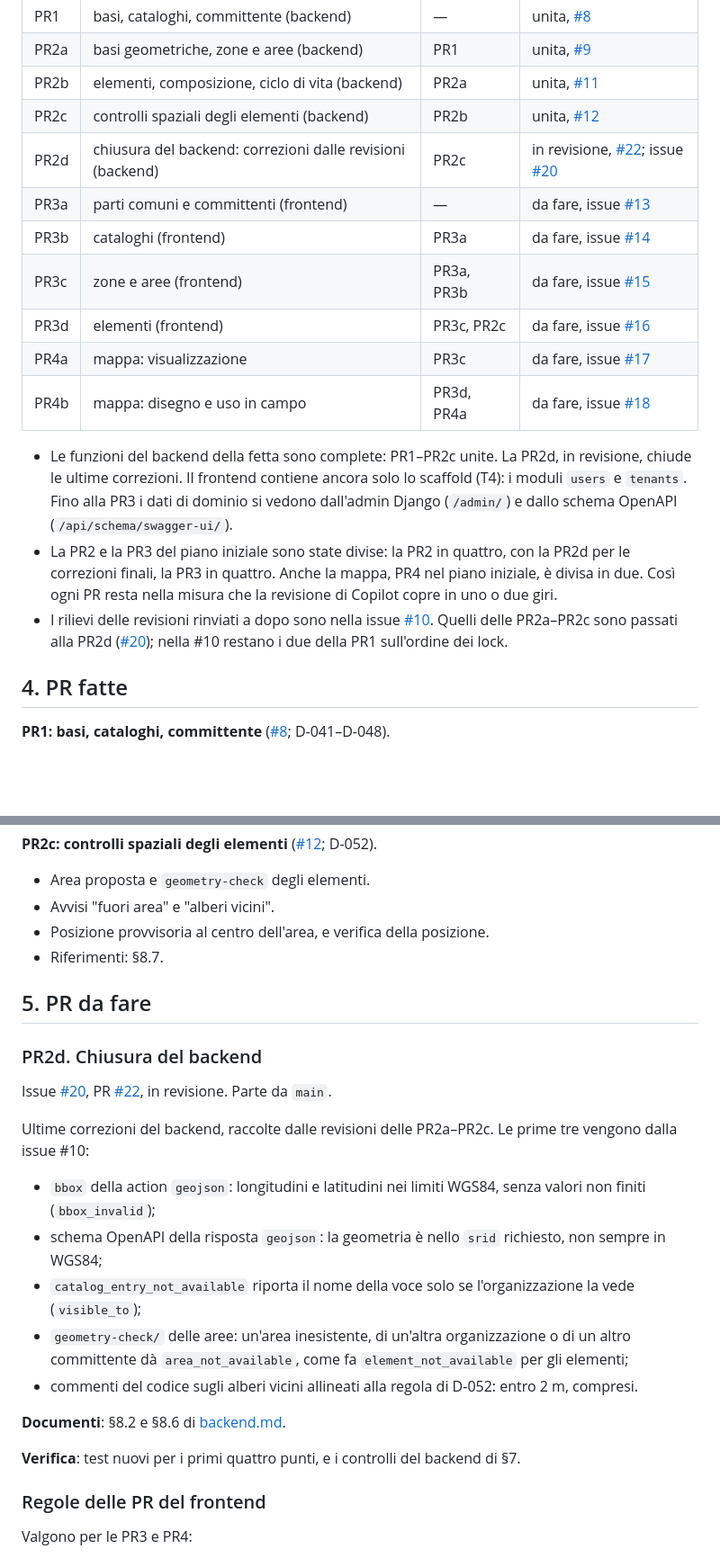
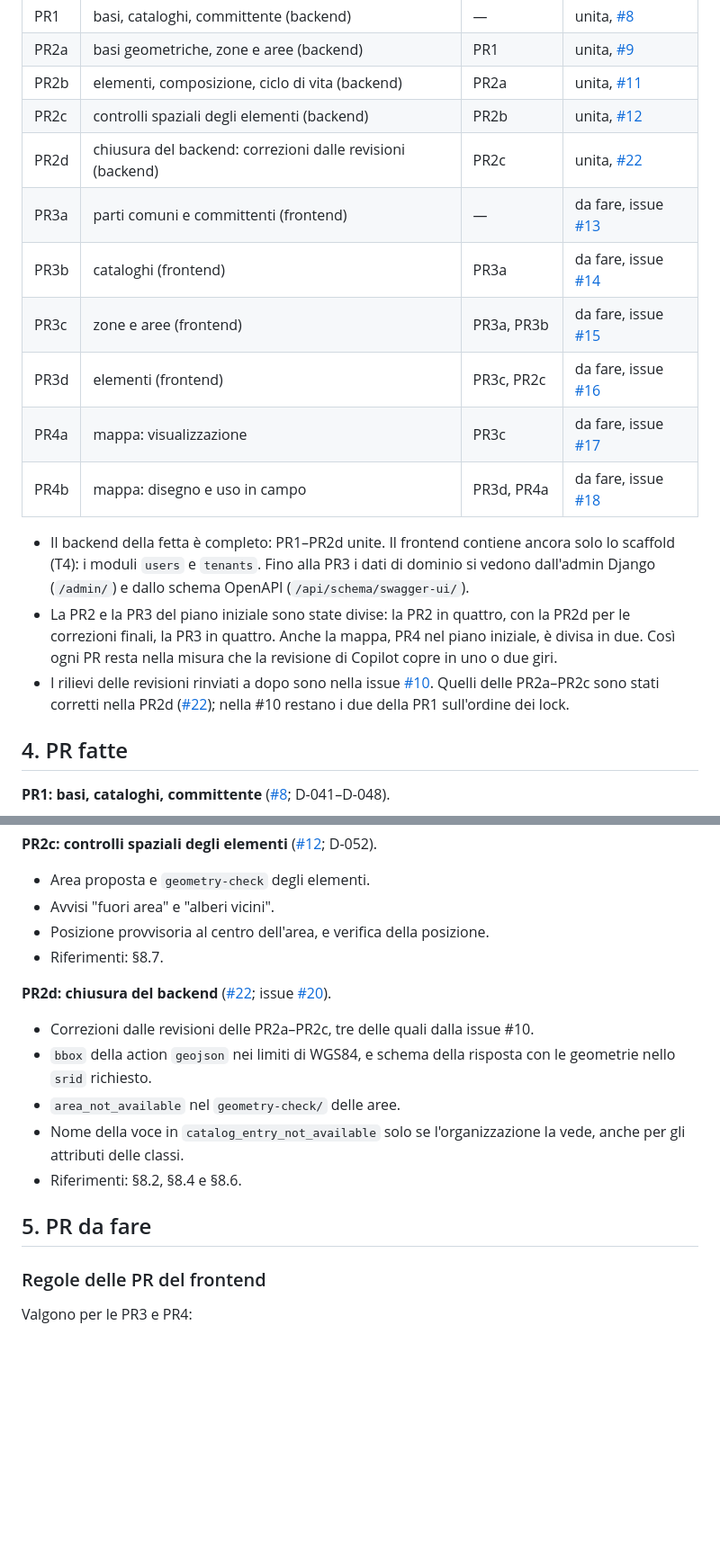
Before and after one commit to inmagik/greenmanager, a Markdown page: designdocs/architettura/fetta-1.md, 2 parts joined by grey strips. Shown at 90% size. Rendered like a GitHub page; blank space fills up the shorter version.

Commit message:
Fetta 1: PR2d unita nel piano
La PR2d (#22) passa tra le PR fatte in fetta-1.md; stato aggiornato in
designdocs/README.md e nella riga Stato di AGENTS.md. Il backend della
fetta è chiuso.

Co-Authored-By: Claude Opus 5.5 <noreply@anthropic.com>

```diff
--- a/designdocs/architettura/fetta-1.md
+++ b/designdocs/architettura/fetta-1.md
@@ -62,7 +62,7 @@ Aggiornato al 2026-10-11.
 | PR2a | basi geometriche, zone e aree (backend) | PR1 | unita, [#9](https://github.com/inmagik/greenmanager/pull/9) |
 | PR2b | elementi, composizione, ciclo di vita (backend) | PR2a | unita, [#11](https://github.com/inmagik/greenmanager/pull/11) |
 | PR2c | controlli spaziali degli elementi (backend) | PR2b | unita, [#12](https://github.com/inmagik/greenmanager/pull/12) |
-| PR2d | chiusura del backend: correzioni dalle revisioni (backend) | PR2c | in revisione, [#22](https://github.com/inmagik/greenmanager/pull/22); issue [#20](https://github.com/inmagik/greenmanager/issues/20) |
+| PR2d | chiusura del backend: correzioni dalle revisioni (backend) | PR2c | unita, [#22](https://github.com/inmagik/greenmanager/pull/22) |
 | PR3a | parti comuni e committenti (frontend) | — | da fare, issue [#13](https://github.com/inmagik/greenmanager/issues/13) |
 | PR3b | cataloghi (frontend) | PR3a | da fare, issue [#14](https://github.com/inmagik/greenmanager/issues/14) |
 | PR3c | zone e aree (frontend) | PR3a, PR3b | da fare, issue [#15](https://github.com/inmagik/greenmanager/issues/15) |
@@ -70,9 +70,9 @@ Aggiornato al 2026-10-11.
 | PR4a | mappa: visualizzazione | PR3c | da fare, issue [#17](https://github.com/inmagik/greenmanager/issues/17) |
 | PR4b | mappa: disegno e uso in campo | PR3d, PR4a | da fare, issue [#18](https://github.com/inmagik/greenmanager/issues/18) |
 
-- Le funzioni del backend della fetta sono complete: PR1–PR2c unite. La PR2d, in revisione, chiude le ultime correzioni. Il frontend contiene ancora solo lo scaffold (T4): i moduli `users` e `tenants`. Fino alla PR3 i dati di dominio si vedono dall'admin Django (`/admin/`) e dallo schema OpenAPI (`/api/schema/swagger-ui/`).
+- Il backend della fetta è completo: PR1–PR2d unite. Il frontend contiene ancora solo lo scaffold (T4): i moduli `users` e `tenants`. Fino alla PR3 i dati di dominio si vedono dall'admin Django (`/admin/`) e dallo schema OpenAPI (`/api/schema/swagger-ui/`).
 - La PR2 e la PR3 del piano iniziale sono state divise: la PR2 in quattro, con la PR2d per le correzioni finali, la PR3 in quattro. Anche la mappa, PR4 nel piano iniziale, è divisa in due. Così ogni PR resta nella misura che la revisione di Copilot copre in uno o due giri.
-- I rilievi delle revisioni rinviati a dopo sono nella issue [#10](https://github.com/inmagik/greenmanager/issues/10). Quelli delle PR2a–PR2c sono passati alla PR2d ([#20](https://github.com/inmagik/greenmanager/issues/20)); nella #10 restano i due della PR1 sull'ordine dei lock.
+- I rilievi delle revisioni rinviati a dopo sono nella issue [#10](https://github.com/inmagik/greenmanager/issues/10). Quelli delle PR2a–PR2c sono stati corretti nella PR2d ([#22](https://github.com/inmagik/greenmanager/pull/22)); nella #10 restano i due della PR1 sull'ordine dei lock.
 
 ## 4. PR fatte
 
@@ -101,22 +101,14 @@ Aggiornato al 2026-10-11.
 - Posizione provvisoria al centro dell'area, e verifica della posizione.
 - Riferimenti: §8.7.
 
+**PR2d: chiusura del backend** ([#22](https://github.com/inmagik/greenmanager/pull/22); issue [#20](https://github.com/inmagik/greenmanager/issues/20)).
+- Correzioni dalle revisioni delle PR2a–PR2c, tre delle quali dalla issue #10.
+- `bbox` della action `geojson` nei limiti di WGS84, e schema della risposta con le geometrie nello `srid` richiesto.
+- `area_not_available` nel `geometry-check/` delle aree.
+- Nome della voce in `catalog_entry_not_available` solo se l'organizzazione la vede, anche per gli attributi delle classi.
+- Riferimenti: §8.2, §8.4 e §8.6.
+
 ## 5. PR da fare
-
-### PR2d. Chiusura del backend
-
-Issue [#20](https://github.com/inmagik/greenmanager/issues/20), PR [#22](https://github.com/inmagik/greenmanager/pull/22), in revisione. Parte da `main`.
-
-Ultime correzioni del backend, raccolte dalle revisioni delle PR2a–PR2c. Le prime tre vengono dalla issue #10:
-- `bbox` della action `geojson`: longitudini e latitudini nei limiti WGS84, senza valori non finiti (`bbox_invalid`);
-- schema OpenAPI della risposta `geojson`: la geometria è nello `srid` richiesto, non sempre in WGS84;
-- `catalog_entry_not_available` riporta il nome della voce solo se l'organizzazione la vede (`visible_to`);
-- `geometry-check/` delle aree: un'area inesistente, di un'altra organizzazione o di un altro committente dà `area_not_available`, come fa `element_not_available` per gli elementi;
-- commenti del codice sugli alberi vicini allineati alla regola di D-052: entro 2 m, compresi.
-
-**Documenti**: §8.2 e §8.6 di [backend.md](backend.md).
-
-**Verifica**: test nuovi per i primi quattro punti, e i controlli del backend di §7.
 
 ### Regole delle PR del frontend
 
```
Also changed, not shown: AGENTS.md (+1 -1 lines), designdocs/README.md (+1 -1 lines).
